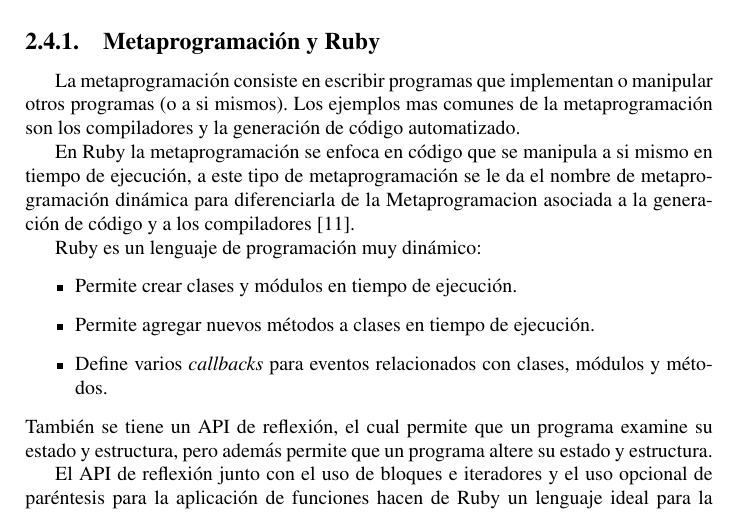
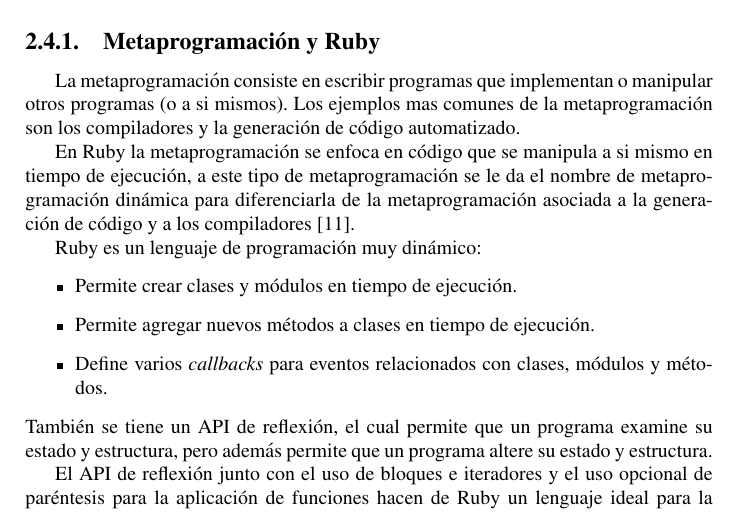
Before and after one commit to hectoregm/report, a LaTeX thesis (report.tex, which reads chapter2.tex): part of page 22 of 25, cut so that both start at the same text. Compiled offline with pdfLaTeX.

Commit message:
Minor spelling change.

```diff
--- a/chapter2.tex
+++ b/chapter2.tex
@@ -360,7 +360,7 @@
 
 En Ruby la metaprogramación se enfoca en código que se manipula a si mismo en tiempo
 de ejecución, a este tipo de metaprogramación se le da el nombre de metaprogramación
-dinámica para diferenciarla de la Metaprogramacion asociada a la generación de
+dinámica para diferenciarla de la metaprogramación asociada a la generación de
 código y a los compiladores \cite{2_perrotta_2010}.
 
 Ruby es un lenguaje de programación muy dinámico:
```
Also changed, not shown: chapter2.tex (2 more changed lines).
